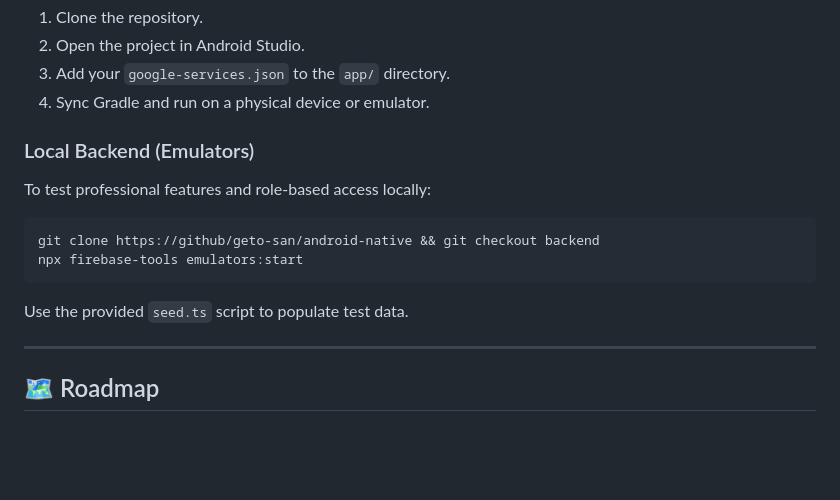
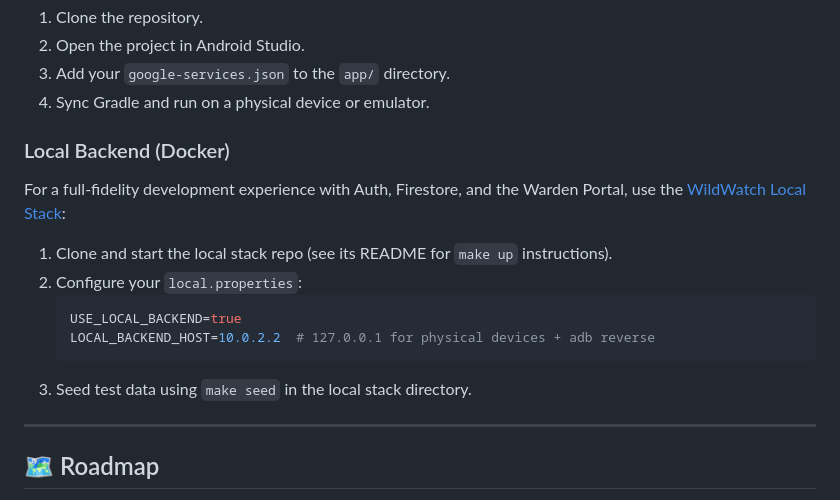
Before and after one commit to geto-san/android-native, a Markdown page: README.md, the part around the change. Rendered like a GitHub page; blank space fills up the shorter version.

Commit message:
docs: update README with local Docker stack instructions

````diff
--- a/README.md
+++ b/README.md
@@ -80,13 +80,16 @@ WildWatch is built using the latest industry-standard technologies for a robust,
 3.  Add your `google-services.json` to the `app/` directory.
 4.  Sync Gradle and run on a physical device or emulator.
 
-### Local Backend (Emulators)
-To test professional features and role-based access locally:
-```bash
-git clone https://github/geto-san/android-native && git checkout backend
-npx firebase-tools emulators:start
-```
-Use the provided `seed.ts` script to populate test data.
+### Local Backend (Docker)
+For a full-fidelity development experience with Auth, Firestore, and the Warden Portal, use the [WildWatch Local Stack](https://github.com/geto-san/wildwatch-local):
+
+1.  Clone and start the local stack repo (see its README for `make up` instructions).
+2.  Configure your `local.properties`:
+    ```properties
+    USE_LOCAL_BACKEND=true
+    LOCAL_BACKEND_HOST=10.0.2.2  # 127.0.0.1 for physical devices + adb reverse
+    ```
+3.  Seed test data using `make seed` in the local stack directory.
 
 ---
 
````
